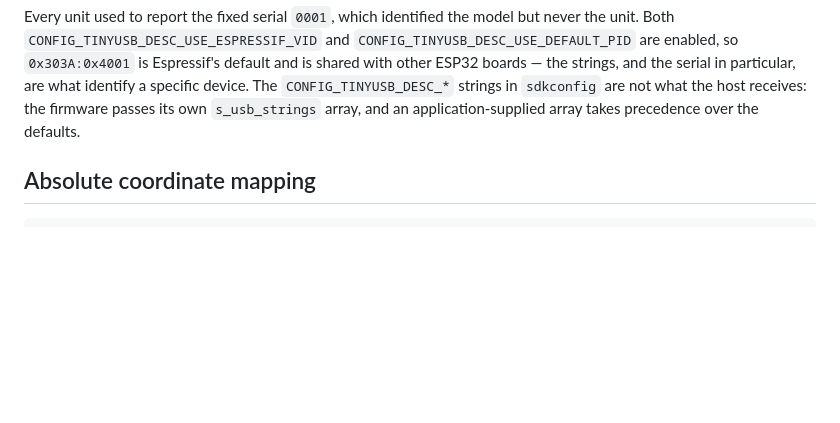
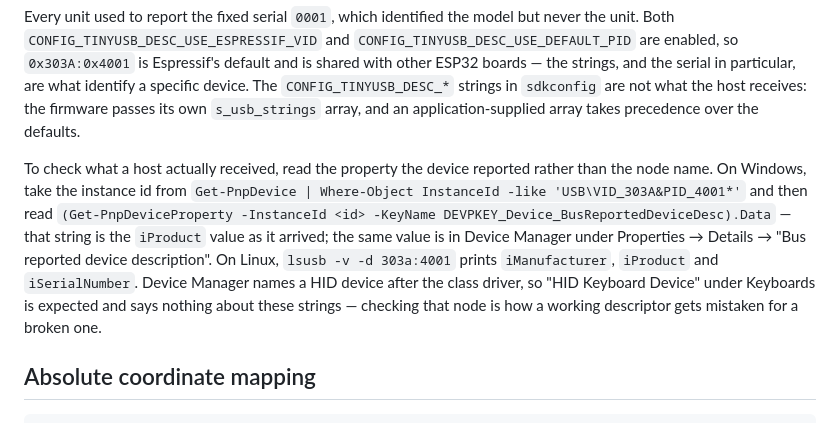
Before and after one commit to Dioxgen/Victrl, a Markdown page: components/hid_device/README.md, the part around the change. Rendered like a GitHub page; blank space fills up the shorter version.

```diff
--- a/components/hid_device/README.md
+++ b/components/hid_device/README.md
@@ -30,6 +30,8 @@ The strings the host sees are deliberate rather than incidental: this device is
 `hid_device_init()` builds the serial from `esp_read_mac(mac, ESP_MAC_BASE)` and writes it into `s_usb_strings[3]` **before** calling `tinyusb_driver_install()`. The order matters: `descriptors_control.c` copies the *pointers* out of the array at install time, and because the buffer is static it stays valid for the life of the device. If the MAC cannot be read the placeholder `0001` is kept and a warning is logged.
 
 Every unit used to report the fixed serial `0001`, which identified the model but never the unit. Both `CONFIG_TINYUSB_DESC_USE_ESPRESSIF_VID` and `CONFIG_TINYUSB_DESC_USE_DEFAULT_PID` are enabled, so `0x303A:0x4001` is Espressif's default and is shared with other ESP32 boards — the strings, and the serial in particular, are what identify a specific device. The `CONFIG_TINYUSB_DESC_*` strings in `sdkconfig` are not what the host receives: the firmware passes its own `s_usb_strings` array, and an application-supplied array takes precedence over the defaults.
+
+To check what a host actually received, read the property the device reported rather than the node name. On Windows, take the instance id from `Get-PnpDevice | Where-Object InstanceId -like 'USB\VID_303A&PID_4001*'` and then read `(Get-PnpDeviceProperty -InstanceId <id> -KeyName DEVPKEY_Device_BusReportedDeviceDesc).Data` — that string is the `iProduct` value as it arrived; the same value is in Device Manager under Properties → Details → "Bus reported device description". On Linux, `lsusb -v -d 303a:4001` prints `iManufacturer`, `iProduct` and `iSerialNumber`. Device Manager names a HID device after the class driver, so "HID Keyboard Device" under Keyboards is expected and says nothing about these strings — checking that node is how a working descriptor gets mistaken for a broken one.
 
 ## Absolute coordinate mapping
 
```
Also changed, not shown: components/hid_device/README_CN.md (+2 -0 lines).
